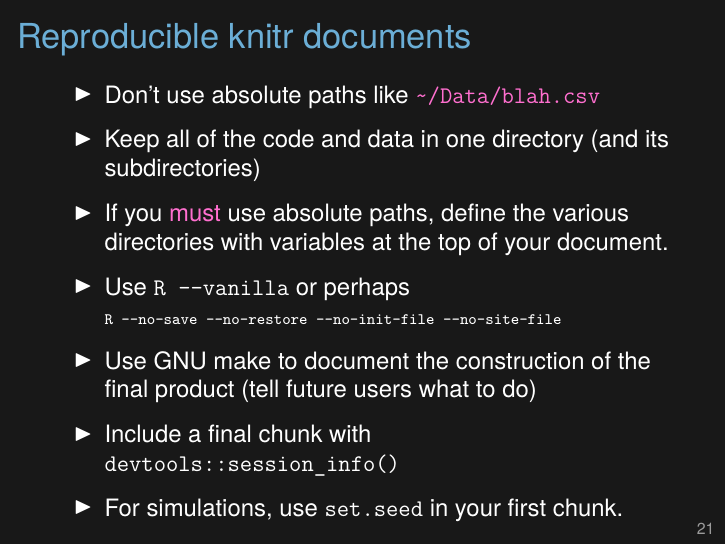
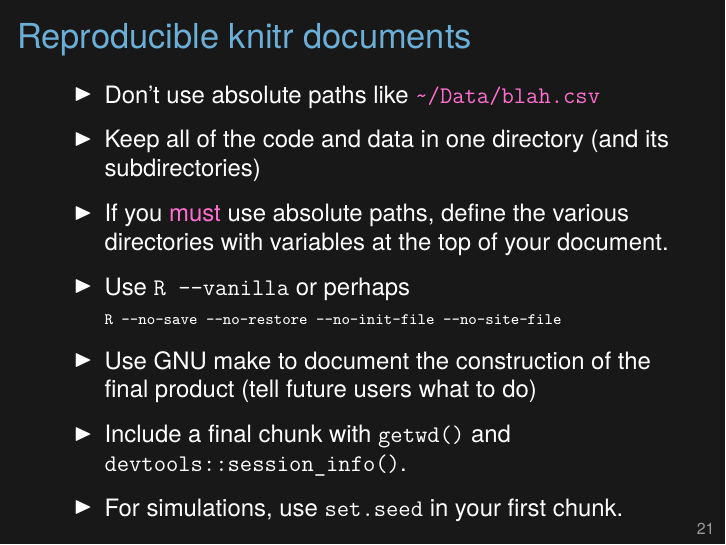
Before and after one commit to kbroman/Tools4RR, LaTeX slides (03_KnitrMarkdown/03_knitr_Rmd.tex): page 21 of 24. Compiled offline with XeLaTeX.

Commit message:
knitr lecture: mention getwd()

```diff
--- a/03_KnitrMarkdown/03_knitr_Rmd.tex
+++ b/03_KnitrMarkdown/03_knitr_Rmd.tex
@@ -748,7 +748,8 @@ to add the relevant directory to your {\tt PATH}.
 {\tt \scriptsize R --no-save --no-restore --no-init-file --no-site-file}
 \item Use GNU make to document the construction of the final product
    (tell future users what to do)
-\item Include a final chunk with {\tt devtools::session\_info()}
+\item Include a final chunk with {\tt getwd()} and
+  {\tt devtools::session\_info()}.
 \item For simulations, use {\tt set.seed} in your first
    chunk.
 \ei
```
